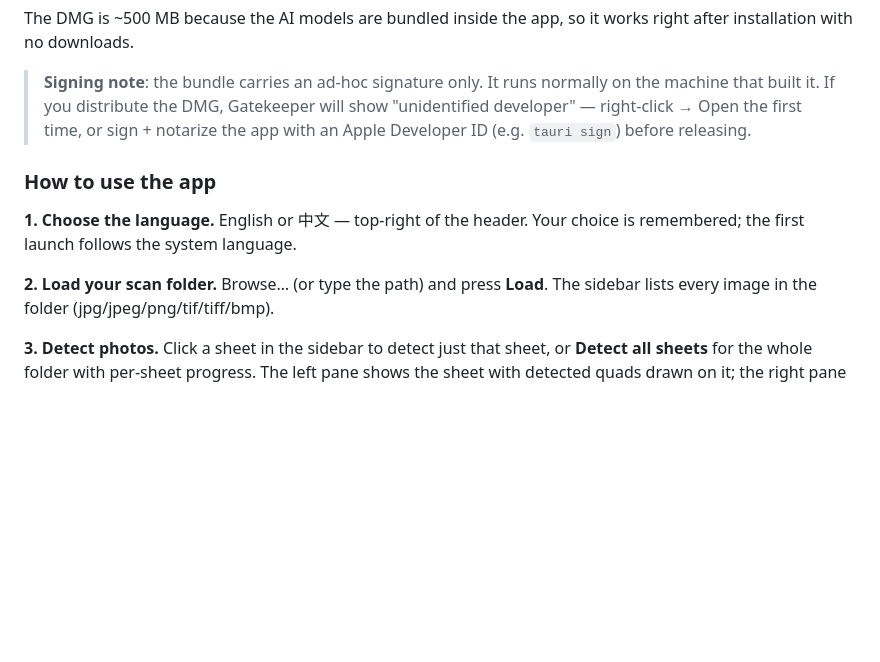
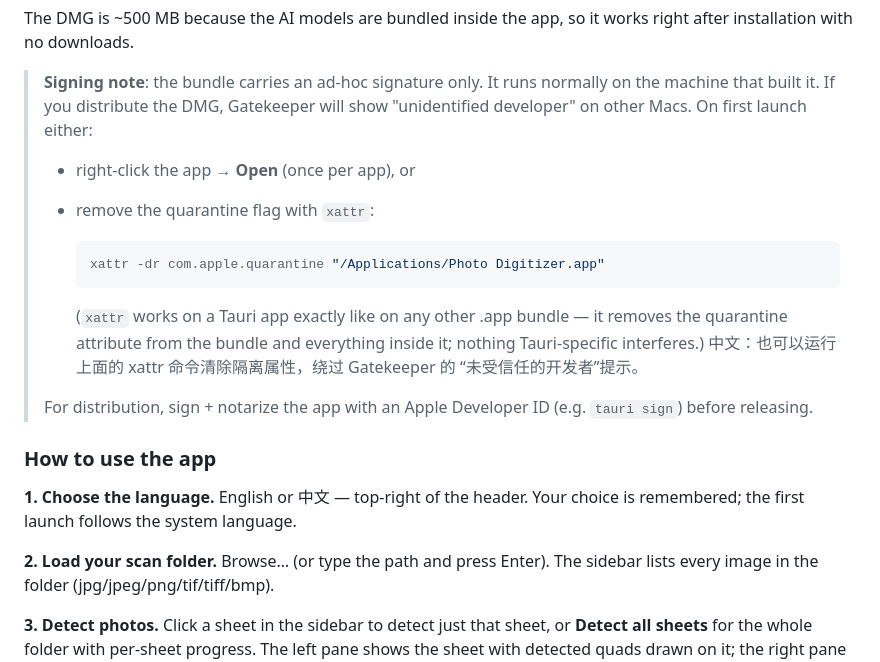
Before and after one commit to icrefin/photo-digitizer, a Markdown page: README.md, the part around the change. Rendered like a GitHub page; blank space fills up the shorter version.

Commit message:
Document xattr Gatekeeper bypass and fix Load reference in README
- Signing note now shows the xattr -dr com.apple.quarantine command
  (works on Tauri apps like any .app bundle), with a 中文 note.
- Folder loading step matches the current UI (Enter instead of a Load
  button).

````diff
--- a/README.md
+++ b/README.md
@@ -91,16 +91,29 @@ works right after installation with no downloads.
 
 > **Signing note**: the bundle carries an ad-hoc signature only. It runs
 > normally on the machine that built it. If you distribute the DMG, Gatekeeper
-> will show "unidentified developer" — right-click → Open the first time, or
-> sign + notarize the app with an Apple Developer ID (e.g. `tauri sign`) before
-> releasing.
+> will show "unidentified developer" on other Macs. On first launch either:
+> - right-click the app → **Open** (once per app), or
+> - remove the quarantine flag with `xattr`:
+>
+>   ```bash
+>   xattr -dr com.apple.quarantine "/Applications/Photo Digitizer.app"
+>   ```
+>
+>   (`xattr` works on a Tauri app exactly like on any other .app bundle — it
+>   removes the quarantine attribute from the bundle and everything inside it;
+>   nothing Tauri-specific interferes.)
+>   中文：也可以运行上面的 xattr 命令清除隔离属性，绕过 Gatekeeper 的
+>   “未受信任的开发者”提示。
+>
+> For distribution, sign + notarize the app with an Apple Developer ID
+> (e.g. `tauri sign`) before releasing.
 
 ### How to use the app
 
 **1. Choose the language.** English or 中文 — top-right of the header. Your
 choice is remembered; the first launch follows the system language.
 
-**2. Load your scan folder.** Browse… (or type the path) and press **Load**.
+**2. Load your scan folder.** Browse… (or type the path and press Enter).
 The sidebar lists every image in the folder (jpg/jpeg/png/tif/tiff/bmp).
 
 **3. Detect photos.** Click a sheet in the sidebar to detect just that sheet,
````
